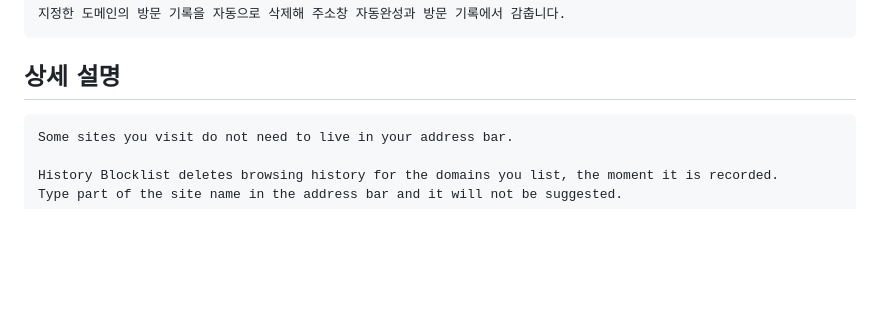
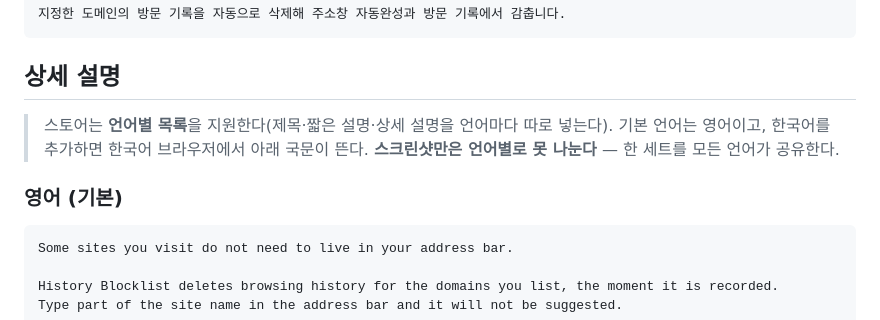
Before and after one commit to DDEOK/Chrome-Ext-History-Blocklist, a Markdown page: STORE_LISTING.md, the part around one of its changes. Rendered like a GitHub page; blank space fills up the shorter version.

````diff
--- a/STORE_LISTING.md
+++ b/STORE_LISTING.md
@@ -69,6 +69,12 @@ Automatically deletes browsing history for domains you choose, so they stay out
 
 ## 상세 설명
 
+> 스토어는 **언어별 목록**을 지원한다(제목·짧은 설명·상세 설명을 언어마다 따로 넣는다).
+> 기본 언어는 영어이고, 한국어를 추가하면 한국어 브라우저에서 아래 국문이 뜬다.
+> **스크린샷만은 언어별로 못 나눈다** — 한 세트를 모든 언어가 공유한다.
+
+### 영어 (기본)
+
 ```
 Some sites you visit do not need to live in your address bar.
 
````
Also changed, not shown: other parts of STORE_LISTING.md (+42 -1 lines).
